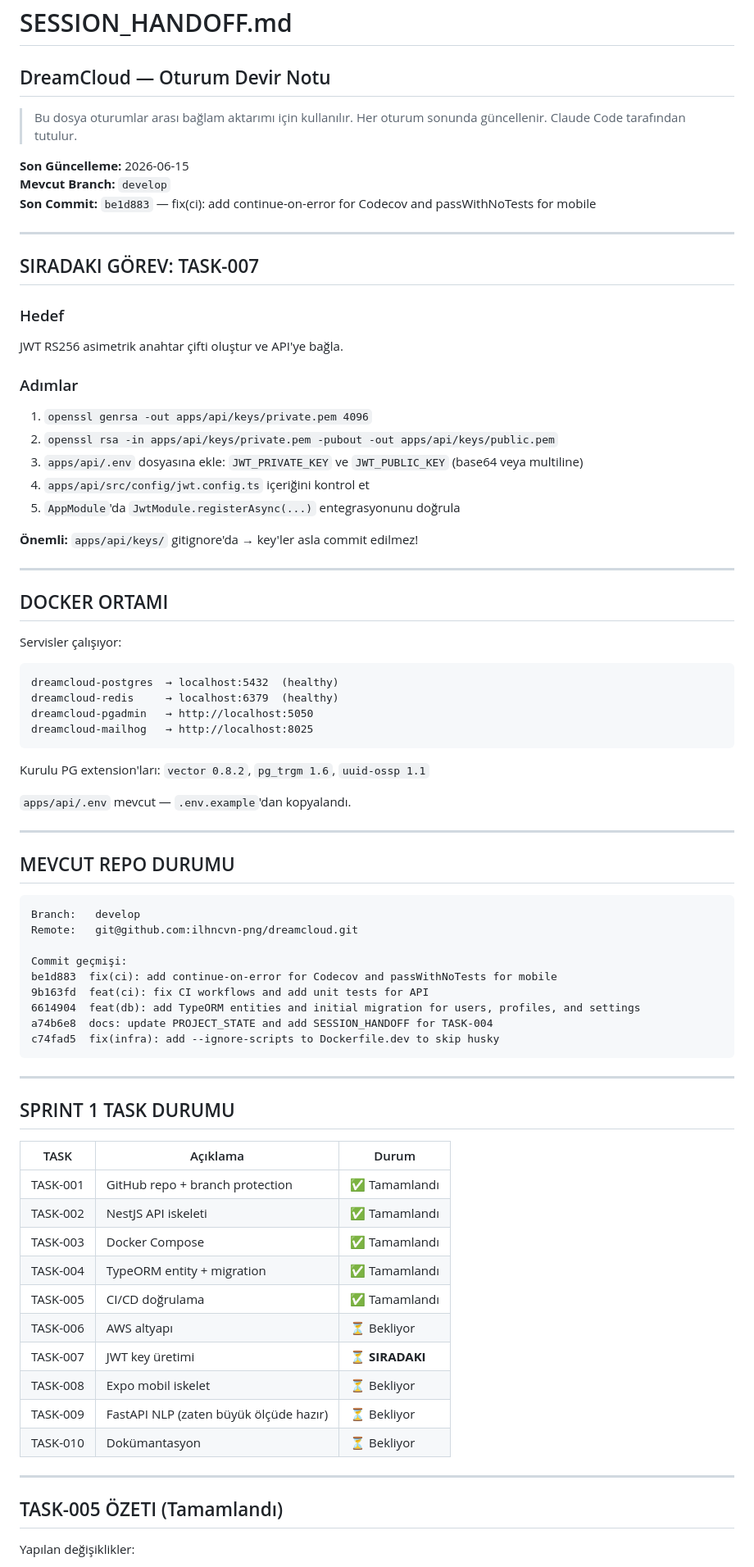
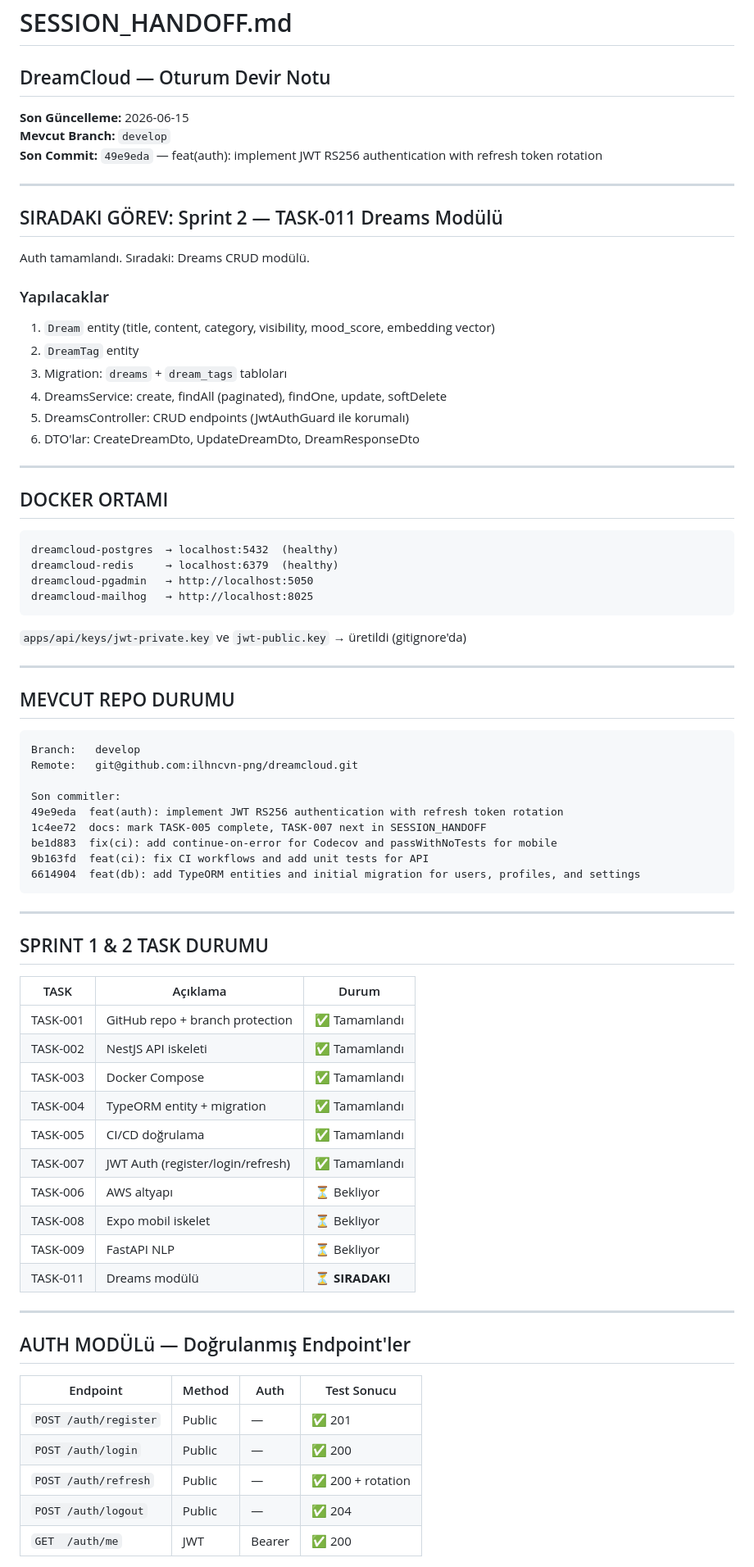
Before and after one commit to ilhncvn-png/dreamcloud, a Markdown page: docs/SESSION_HANDOFF.md, the part around one of its changes. Shown at 82% size. GitHub-like rendering.

Commit message:
docs: update SESSION_HANDOFF — auth complete, dreams module next

````diff
--- a/docs/SESSION_HANDOFF.md
+++ b/docs/SESSION_HANDOFF.md
@@ -2,36 +2,28 @@
 
 ## DreamCloud — Oturum Devir Notu
 
-> Bu dosya oturumlar arası bağlam aktarımı için kullanılır.
-> Her oturum sonunda güncellenir. Claude Code tarafından tutulur.
-
 **Son Güncelleme:** 2026-06-15
 **Mevcut Branch:** `develop`
-**Son Commit:** `be1d883` — fix(ci): add continue-on-error for Codecov and passWithNoTests for mobile
+**Son Commit:** `49e9eda` — feat(auth): implement JWT RS256 authentication with refresh token rotation
 
 ---
 
-## SIRADAKI GÖREV: TASK-007
+## SIRADAKI GÖREV: Sprint 2 — TASK-011 Dreams Modülü
 
-### Hedef
+Auth tamamlandı. Sıradaki: Dreams CRUD modülü.
 
-JWT RS256 asimetrik anahtar çifti oluştur ve API'ye bağla.
+### Yapılacaklar
 
-### Adımlar
-
-1. `openssl genrsa -out apps/api/keys/private.pem 4096`
-2. `openssl rsa -in apps/api/keys/private.pem -pubout -out apps/api/keys/public.pem`
-3. `apps/api/.env` dosyasına ekle: `JWT_PRIVATE_KEY` ve `JWT_PUBLIC_KEY` (base64 veya multiline)
-4. `apps/api/src/config/jwt.config.ts` içeriğini kontrol et
-5. `AppModule`'da `JwtModule.registerAsync(...)` entegrasyonunu doğrula
-
-**Önemli:** `apps/api/keys/` gitignore'da → key'ler asla commit edilmez!
+1. `Dream` entity (title, content, category, visibility, mood_score, embedding vector)
+2. `DreamTag` entity
+3. Migration: `dreams` + `dream_tags` tabloları
+4. DreamsService: create, findAll (paginated), findOne, update, softDelete
+5. DreamsController: CRUD endpoints (JwtAuthGuard ile korumalı)
+6. DTO'lar: CreateDreamDto, UpdateDreamDto, DreamResponseDto
 
 ---
 
 ## DOCKER ORTAMI
-
-Servisler çalışıyor:
 
 ```
 dreamcloud-postgres  → localhost:5432  (healthy)
@@ -40,9 +32,7 @@ dreamcloud-pgadmin   → http://localhost:5050
 dreamcloud-mailhog   → http://localhost:8025
 ```
 
-Kurulu PG extension'ları: `vector 0.8.2`, `pg_trgm 1.6`, `uuid-ossp 1.1`
-
-`apps/api/.env` mevcut — `.env.example`'dan kopyalandı.
+`apps/api/keys/jwt-private.key` ve `jwt-public.key` → üretildi (gitignore'da)
 
 ---
 
@@ -52,34 +42,40 @@ Kurulu PG extension'ları: `vector 0.8.2`, `pg_trgm 1.6`, `uuid-ossp 1.1`
 Branch:   develop
 Remote:   git@github.com:ilhncvn-png/dreamcloud.git
 
-Commit geçmişi:
+Son commitler:
+49e9eda  feat(auth): implement JWT RS256 authentication with refresh token rotation
+1c4ee72  docs: mark TASK-005 complete, TASK-007 next in SESSION_HANDOFF
 be1d883  fix(ci): add continue-on-error for Codecov and passWithNoTests for mobile
 9b163fd  feat(ci): fix CI workflows and add unit tests for API
 6614904  feat(db): add TypeORM entities and initial migration for users, profiles, and settings
-a74b6e8  docs: update PROJECT_STATE and add SESSION_HANDOFF for TASK-004
-c74fad5  fix(infra): add --ignore-scripts to Dockerfile.dev to skip husky
 ```
 
 ---
 
-## SPRINT 1 TASK DURUMU
+## SPRINT 1 & 2 TASK DURUMU
 
-| TASK     | Açıklama                               | Durum           |
-| -------- | -------------------------------------- | --------------- |
-| TASK-001 | GitHub repo + branch protection        | ✅ Tamamlandı   |
-| TASK-002 | NestJS API iskeleti                    | ✅ Tamamlandı   |
-| TASK-003 | Docker Compose                         | ✅ Tamamlandı   |
-| TASK-004 | TypeORM entity + migration             | ✅ Tamamlandı   |
-| TASK-005 | CI/CD doğrulama                        | ✅ Tamamlandı   |
-| TASK-006 | AWS altyapı                            | ⏳ Bekliyor     |
-| TASK-007 | JWT key üretimi                        | ⏳ **SIRADAKI** |
-| TASK-008 | Expo mobil iskelet                     | ⏳ Bekliyor     |
-| TASK-009 | FastAPI NLP (zaten büyük ölçüde hazır) | ⏳ Bekliyor     |
-| TASK-010 | Dokümantasyon                          | ⏳ Bekliyor     |
+| TASK     | Açıklama                          | Durum           |
+| -------- | --------------------------------- | --------------- |
+| TASK-001 | GitHub repo + branch protection   | ✅ Tamamlandı   |
+| TASK-002 | NestJS API iskeleti               | ✅ Tamamlandı   |
+| TASK-003 | Docker Compose                    | ✅ Tamamlandı   |
+| TASK-004 | TypeORM entity + migration        | ✅ Tamamlandı   |
+| TASK-005 | CI/CD doğrulama                   | ✅ Tamamlandı   |
+| TASK-007 | JWT Auth (register/login/refresh) | ✅ Tamamlandı   |
+| TASK-006 | AWS altyapı                       | ⏳ Bekliyor     |
+| TASK-008 | Expo mobil iskelet                | ⏳ Bekliyor     |
+| TASK-009 | FastAPI NLP                       | ⏳ Bekliyor     |
+| TASK-011 | Dreams modülü                     | ⏳ **SIRADAKI** |
 
 ---
 
-## TASK-005 ÖZETI (Tamamlandı)
+## AUTH MODÜLü — Doğrulanmış Endpoint'ler
 
-Yapılan değişiklikler:
+| Endpoint              | Method | Auth   | Test Sonucu       |
+| --------------------- | ------ | ------ | ----------------- |
+| `POST /auth/register` | Public | —      | ✅ 201            |
+| `POST /auth/login`    | Public | —      | ✅ 200            |
+| `POST /auth/refresh`  | Public | —      | ✅ 200 + rotation |
+| `POST /auth/logout`   | Public | —      | ✅ 204            |
+| `GET  /auth/me`       | JWT    | Bearer | ✅ 200            |
 
````
Also changed, not shown: other parts of docs/SESSION_HANDOFF.md (+19 -36 lines).
